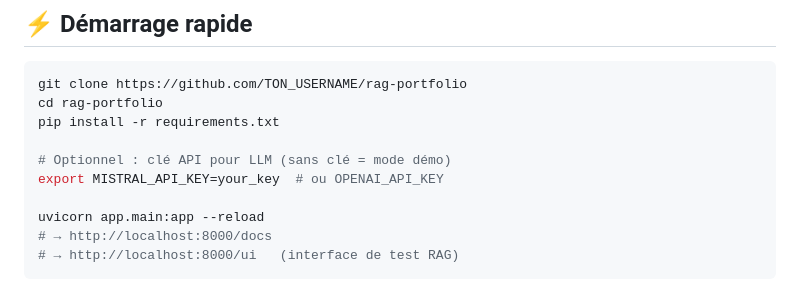
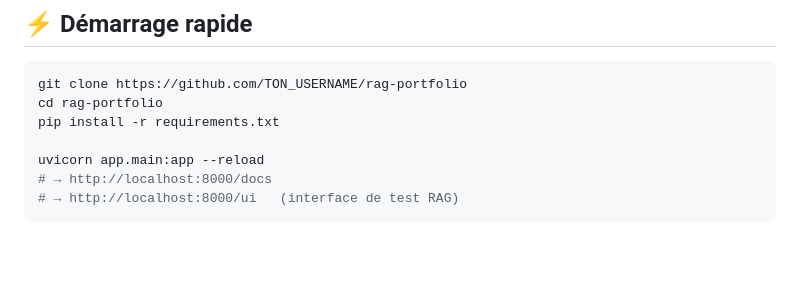
Before and after one commit to Rayanmlk/rag, a Markdown page: README.md, the part around the change. Drawn GitHub-style; blank space fills up the shorter version.

```diff
--- a/README.md
+++ b/README.md
@@ -49,9 +49,6 @@ rag-portfolio/
 git clone https://github.com/TON_USERNAME/rag-portfolio
 cd rag-portfolio
 pip install -r requirements.txt
-
-# Optionnel : clé API pour LLM (sans clé = mode démo)
-export MISTRAL_API_KEY=your_key  # ou OPENAI_API_KEY
 
 uvicorn app.main:app --reload
 # → http://localhost:8000/docs
```
